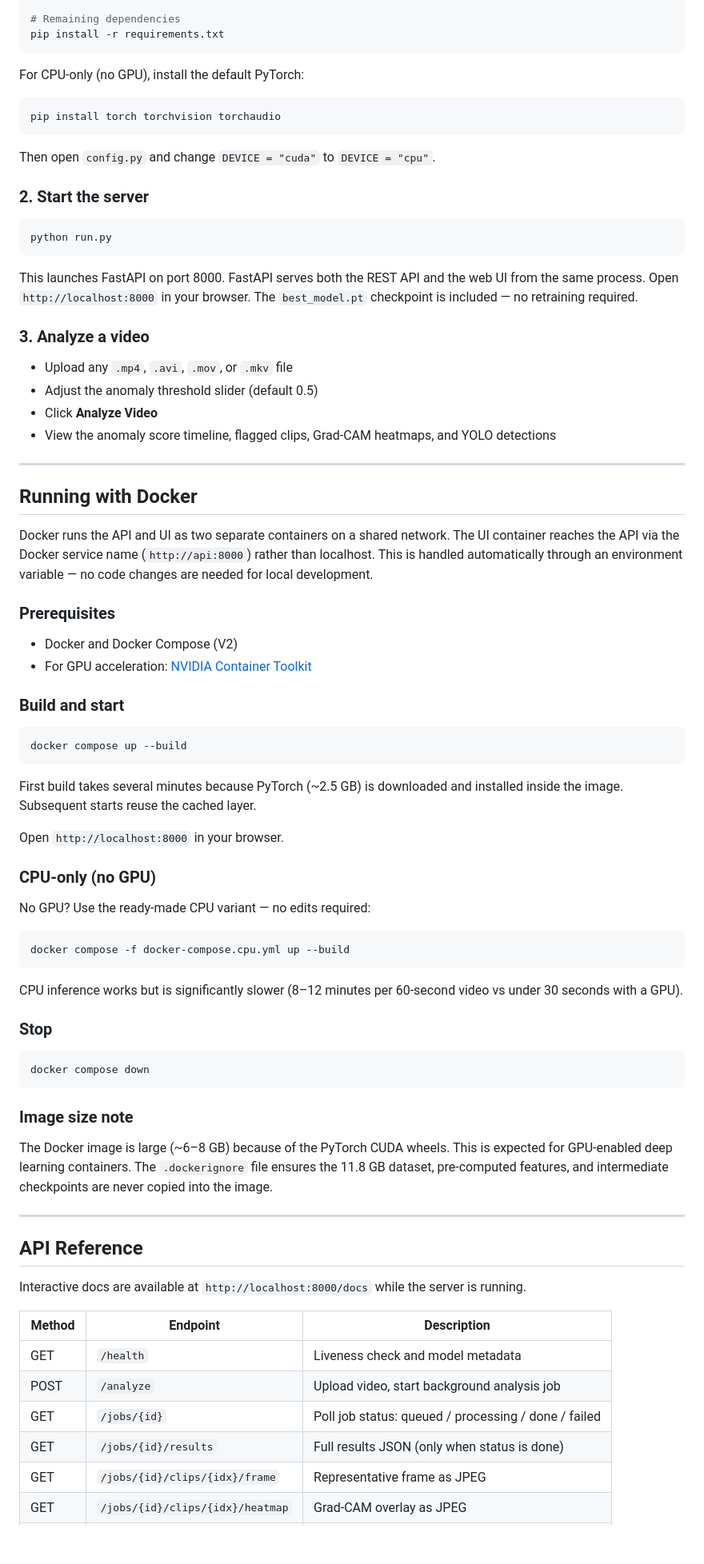
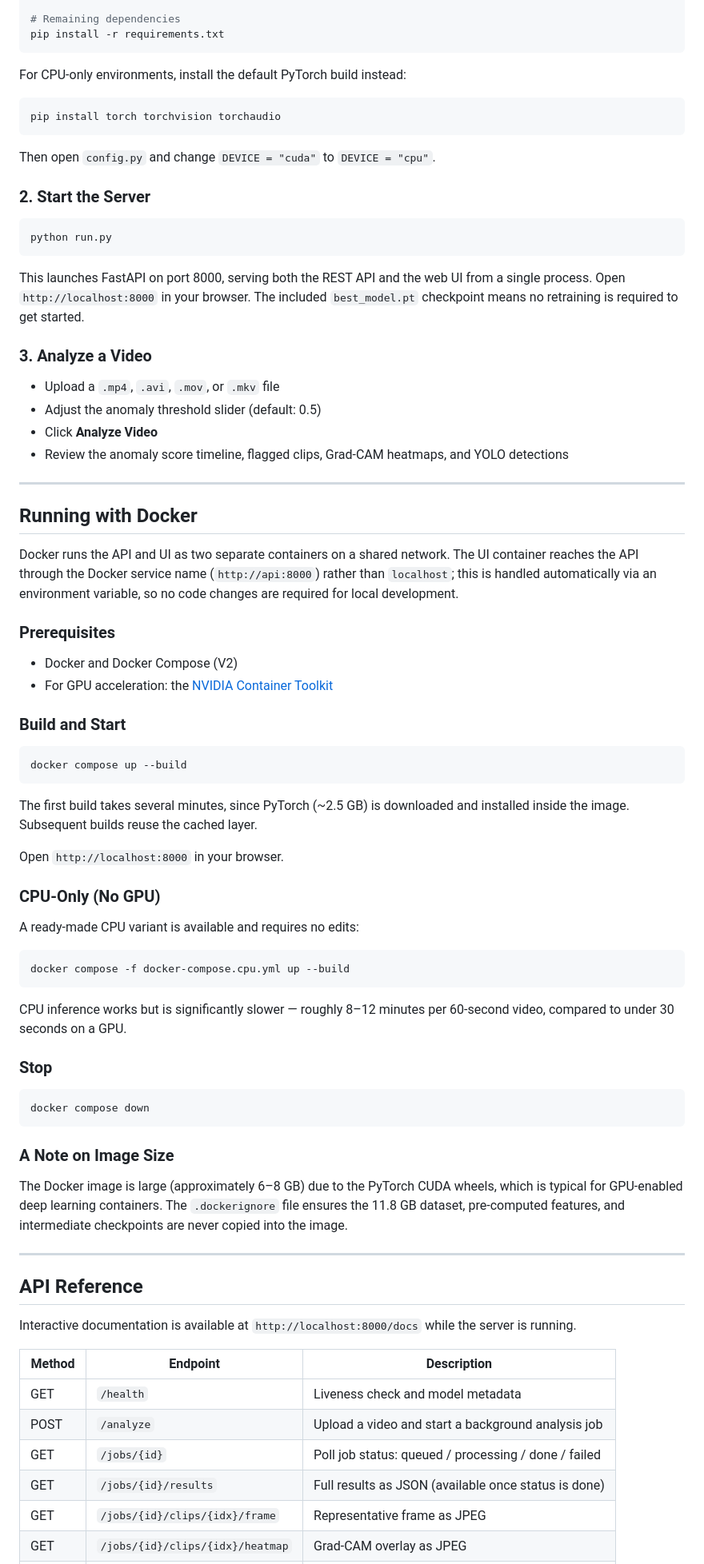
Before and after one commit to pranavdubey1725/AI-VIDEO-SURVEILLANCE-ANOMALY-DETECTION-SYSTEM, a Markdown page: README.md, the part around one of its changes. Shown at 80% size. GitHub-like rendering; blank space fills up the shorter version.

````diff
--- a/README.md
+++ b/README.md
@@ -302,7 +253,7 @@ pip install torch torchvision torchaudio --index-url https://download.pytorch.or
 pip install -r requirements.txt
 ```
 
-For CPU-only (no GPU), install the default PyTorch:
+For CPU-only environments, install the default PyTorch build instead:
 
 ```bash
 pip install torch torchvision torchaudio
@@ -310,58 +261,51 @@ pip install torch torchvision torchaudio
 
 Then open `config.py` and change `DEVICE = "cuda"` to `DEVICE = "cpu"`.
 
-### 2. Start the server
+### 2. Start the Server
 
 ```bash
 python run.py
 ```
 
-This launches FastAPI on port 8000. FastAPI serves both the REST API and the
-web UI from the same process. Open `http://localhost:8000` in your browser.
-The `best_model.pt` checkpoint is included — no retraining required.
+This launches FastAPI on port 8000, serving both the REST API and the web UI from a single process. Open `http://localhost:8000` in your browser. The included `best_model.pt` checkpoint means no retraining is required to get started.
 
-### 3. Analyze a video
+### 3. Analyze a Video
 
-- Upload any `.mp4`, `.avi`, `.mov`, or `.mkv` file
-- Adjust the anomaly threshold slider (default 0.5)
+- Upload a `.mp4`, `.avi`, `.mov`, or `.mkv` file
+- Adjust the anomaly threshold slider (default: 0.5)
 - Click **Analyze Video**
-- View the anomaly score timeline, flagged clips, Grad-CAM heatmaps, and YOLO detections
+- Review the anomaly score timeline, flagged clips, Grad-CAM heatmaps, and YOLO detections
 
 ---
 
 ## Running with Docker
 
-Docker runs the API and UI as two separate containers on a shared network. The UI
-container reaches the API via the Docker service name (`http://api:8000`) rather than
-localhost. This is handled automatically through an environment variable — no code
-changes are needed for local development.
+Docker runs the API and UI as two separate containers on a shared network. The UI container reaches the API through the Docker service name (`http://api:8000`) rather than `localhost`; this is handled automatically via an environment variable, so no code changes are required for local development.
 
 ### Prerequisites
 
 - Docker and Docker Compose (V2)
-- For GPU acceleration: [NVIDIA Container Toolkit](https://docs.nvidia.com/datacenter/cloud-native/container-toolkit/install-guide.html)
+- For GPU acceleration: the [NVIDIA Container Toolkit](https://docs.nvidia.com/datacenter/cloud-native/container-toolkit/install-guide.html)
 
-### Build and start
+### Build and Start
 
 ```bash
 docker compose up --build
 ```
 
-First build takes several minutes because PyTorch (~2.5 GB) is downloaded and installed
-inside the image. Subsequent starts reuse the cached layer.
+The first build takes several minutes, since PyTorch (~2.5 GB) is downloaded and installed inside the image. Subsequent builds reuse the cached layer.
 
 Open `http://localhost:8000` in your browser.
 
-### CPU-only (no GPU)
+### CPU-Only (No GPU)
 
-No GPU? Use the ready-made CPU variant — no edits required:
+A ready-made CPU variant is available and requires no edits:
 
 ```bash
 docker compose -f docker-compose.cpu.yml up --build
 ```
 
-CPU inference works but is significantly slower (8–12 minutes per 60-second video vs
-under 30 seconds with a GPU).
+CPU inference works but is significantly slower — roughly 8–12 minutes per 60-second video, compared to under 30 seconds on a GPU.
 
 ### Stop
 
@@ -369,26 +313,22 @@ under 30 seconds with a GPU).
 docker compose down
 ```
 
-### Image size note
+### A Note on Image Size
 
-The Docker image is large (~6–8 GB) because of the PyTorch CUDA wheels. This is
-expected for GPU-enabled deep learning containers. The `.dockerignore` file ensures the
-11.8 GB dataset, pre-computed features, and intermediate checkpoints are never copied
-into the image.
+The Docker image is large (approximately 6–8 GB) due to the PyTorch CUDA wheels, which is typical for GPU-enabled deep learning containers. The `.dockerignore` file ensures the 11.8 GB dataset, pre-computed features, and intermediate checkpoints are never copied into the image.
 
 ---
 
 ## API Reference
 
-Interactive docs are available at `http://localhost:8000/docs` while the server is
-running.
+Interactive documentation is available at `http://localhost:8000/docs` while the server is running.
 
 | Method | Endpoint | Description |
 |---|---|---|
 | GET | `/health` | Liveness check and model metadata |
-| POST | `/analyze` | Upload video, start background analysis job |
+| POST | `/analyze` | Upload a video and start a background analysis job |
 | GET | `/jobs/{id}` | Poll job status: queued / processing / done / failed |
-| GET | `/jobs/{id}/results` | Full results JSON (only when status is done) |
+| GET | `/jobs/{id}/results` | Full results as JSON (available once status is done) |
 | GET | `/jobs/{id}/clips/{idx}/frame` | Representative frame as JPEG |
 | GET | `/jobs/{id}/clips/{idx}/heatmap` | Grad-CAM overlay as JPEG |
 | DELETE | `/jobs/{id}` | Free memory for a completed job |
````
Also changed, not shown: other parts of README.md (+73 -145 lines).
